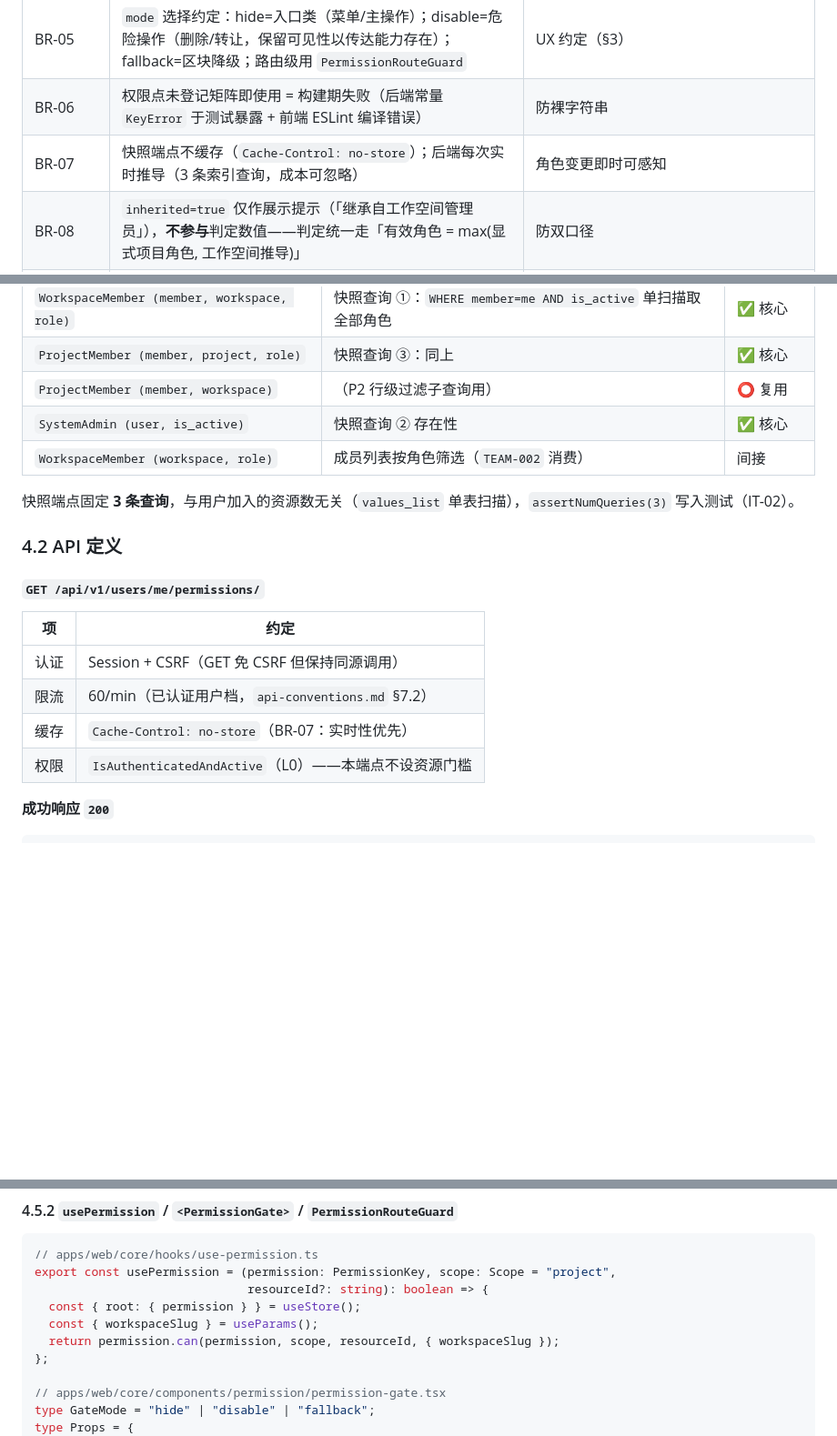
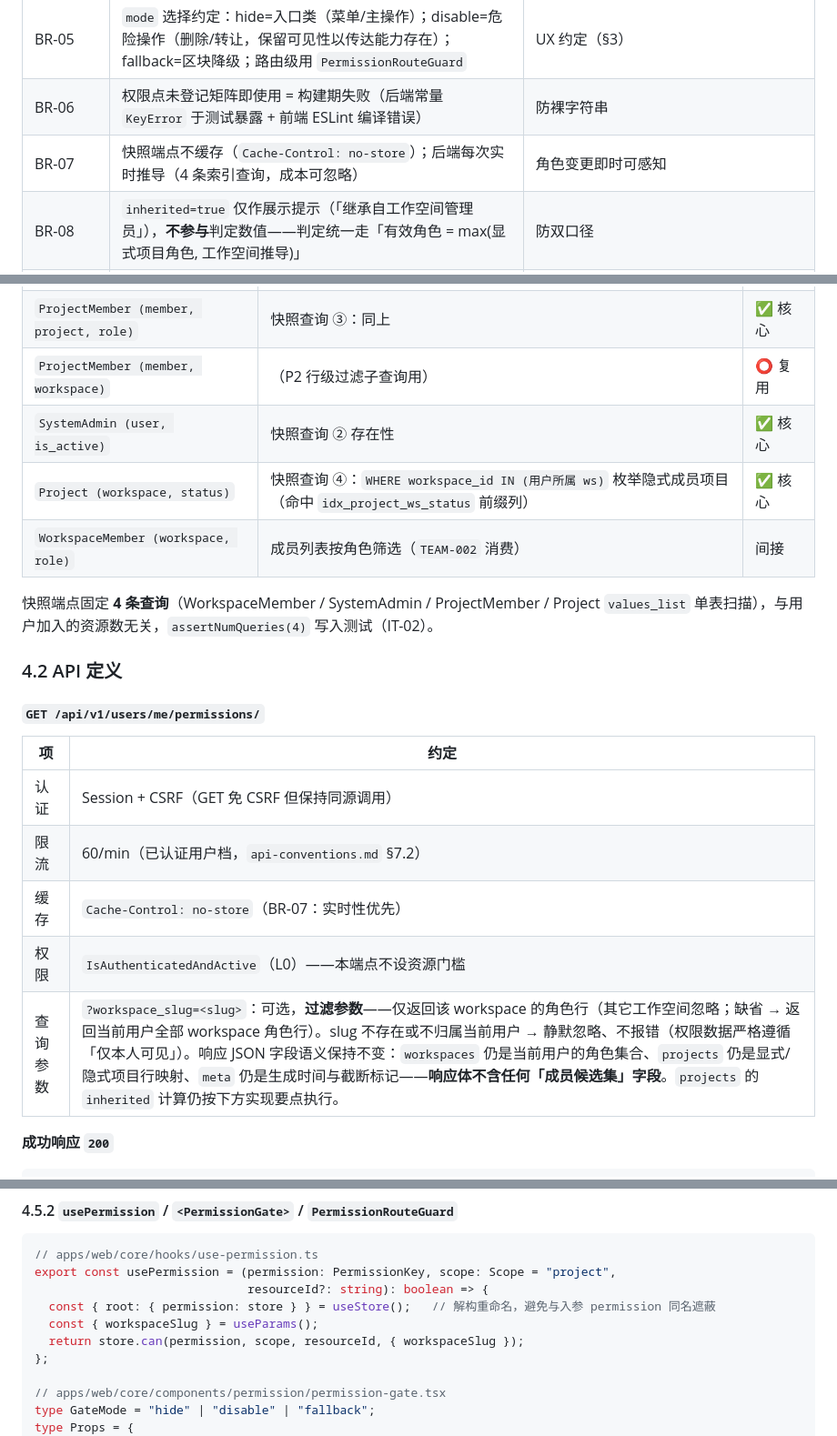
Before and after one commit to RabbitAI-Lab/RabbitProjects, a Markdown page: docs/sprint-1-mvp/AUTH-005-button-permission.md, 3 parts joined by grey strips. Shown at 91% size. GitHub-like rendering; blank space fills up the shorter version.

```diff
--- a/docs/sprint-1-mvp/AUTH-005-button-permission.md
+++ b/docs/sprint-1-mvp/AUTH-005-button-permission.md
@@ -251,7 +252,7 @@ export const useCanDeleteIssue = (issue: TIssueRow): boolean => {
 | BR-04 | 前端权限数据**仅用于渲染**，缓存 5 分钟（SWR deduping）；收到 403 `PERM_*` 立即失效重拉 | fail-closed 前提 |
 | BR-05 | `mode` 选择约定：hide=入口类（菜单/主操作）；disable=危险操作（删除/转让，保留可见性以传达能力存在）；fallback=区块降级；路由级用 `PermissionRouteGuard` | UX 约定（§3） |
 | BR-06 | 权限点未登记矩阵即使用 = 构建期失败（后端常量 `KeyError` 于测试暴露 + 前端 ESLint 编译错误） | 防裸字符串 |
-| BR-07 | 快照端点不缓存（`Cache-Control: no-store`）；后端每次实时推导（3 条索引查询，成本可忽略） | 角色变更即时可感知 |
+| BR-07 | 快照端点不缓存（`Cache-Control: no-store`）；后端每次实时推导（4 条索引查询，成本可忽略） | 角色变更即时可感知 |
 | BR-08 | `inherited=true` 仅作展示提示（「继承自工作空间管理员」），**不参与**判定数值——判定统一走「有效角色 = max(显式项目角色, 工作空间推导)」 | 防双口径 |
 | BR-09 | 快照含 `is_system_admin=true` 时，前端 `can()` 短路放行（与后端第二层短路一致）；第三层仍走 `accessible_by` | 三层语义对齐 |
 | BR-10 | fail-closed：Store 未加载 / 加载失败 / resourceId 未知 → `can()` 恒 `false`；宁可少显示，不可错放行 | 安全边界 |
@@ -464,9 +465,10 @@ erDiagram
 | `ProjectMember (member, project, role)` | 快照查询 ③：同上 | ✅ 核心 |
 | `ProjectMember (member, workspace)` | （P2 行级过滤子查询用） | ⭕ 复用 |
 | `SystemAdmin (user, is_active)` | 快照查询 ② 存在性 | ✅ 核心 |
+| `Project (workspace, status)` | 快照查询 ④：`WHERE workspace_id IN (用户所属 ws)` 枚举隐式成员项目（命中 `idx_project_ws_status` 前缀列） | ✅ 核心 |
 | `WorkspaceMember (workspace, role)` | 成员列表按角色筛选（`TEAM-002` 消费） | 间接 |
 
-快照端点固定 **3 条查询**，与用户加入的资源数无关（`values_list` 单表扫描），`assertNumQueries(3)` 写入测试（IT-02）。
+快照端点固定 **4 条查询**（WorkspaceMember / SystemAdmin / ProjectMember / Project `values_list` 单表扫描），与用户加入的资源数无关，`assertNumQueries(4)` 写入测试（IT-02）。
 
 ### 4.2 API 定义
 
@@ -478,6 +480,7 @@ erDiagram
 | 限流 | 60/min（已认证用户档，`api-conventions.md` §7.2） |
 | 缓存 | `Cache-Control: no-store`（BR-07：实时性优先） |
 | 权限 | `IsAuthenticatedAndActive`（L0）——本端点不设资源门槛 |
+| 查询参数 | `?workspace_slug=<slug>`：可选，**过滤参数**——仅返回该 workspace 的角色行（其它工作空间忽略；缺省 → 返回当前用户全部 workspace 角色行）。slug 不存在或不归属当前用户 → 静默忽略、不报错（权限数据严格遵循「仅本人可见」）。响应 JSON 字段语义保持不变：`workspaces` 仍是当前用户的角色集合、`projects` 仍是显式/隐式项目行映射、`meta` 仍是生成时间与截断标记——**响应体不含任何「成员候选集」字段**。`projects` 的 `inherited` 计算仍按下方实现要点执行。 |
 
 **成功响应 `200`**
 
@@ -853,9 +891,9 @@ export class PermissionStore {
 // apps/web/core/hooks/use-permission.ts
 export const usePermission = (permission: PermissionKey, scope: Scope = "project",
                               resourceId?: string): boolean => {
-  const { root: { permission } } = useStore();
+  const { root: { permission: store } } = useStore();   // 解构重命名，避免与入参 permission 同名遮蔽
   const { workspaceSlug } = useParams();
-  return permission.can(permission, scope, resourceId, { workspaceSlug });
+  return store.can(permission, scope, resourceId, { workspaceSlug });
 };
 
 // apps/web/core/components/permission/permission-gate.tsx
```
Also changed, not shown: other parts of docs/sprint-1-mvp/AUTH-005-button-permission.md (+57 -21 lines).
